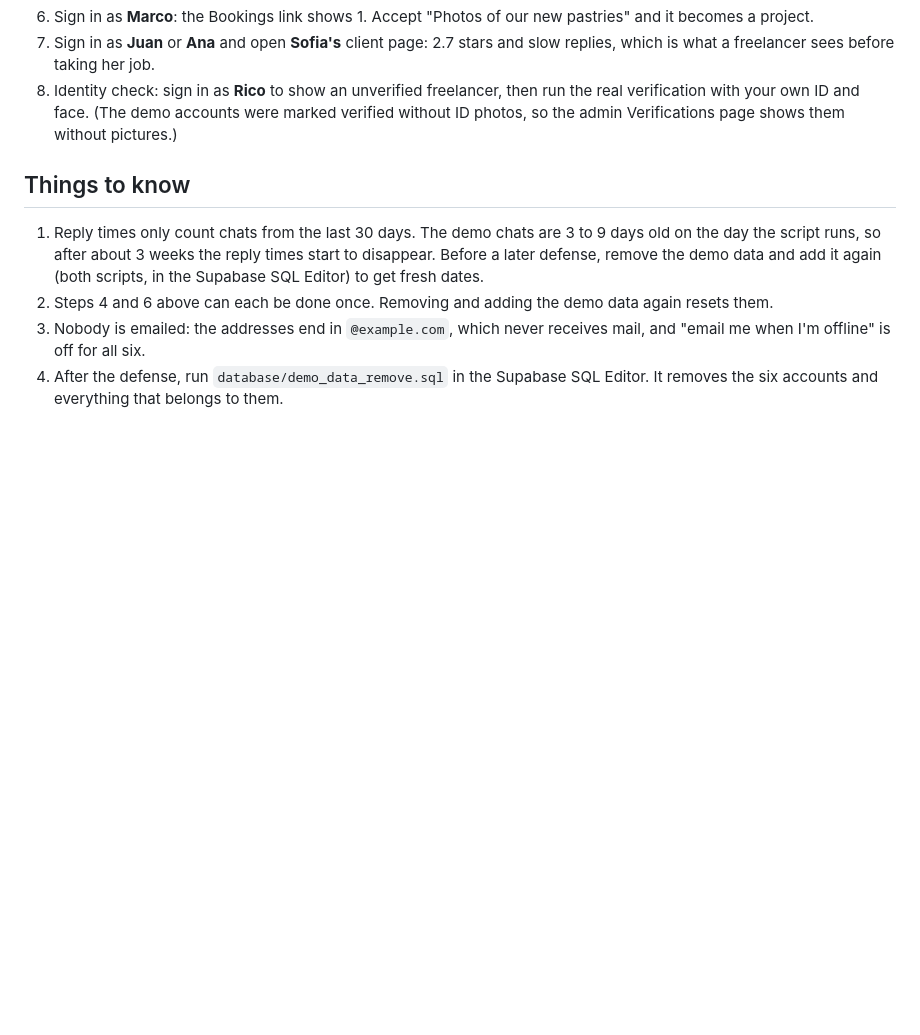
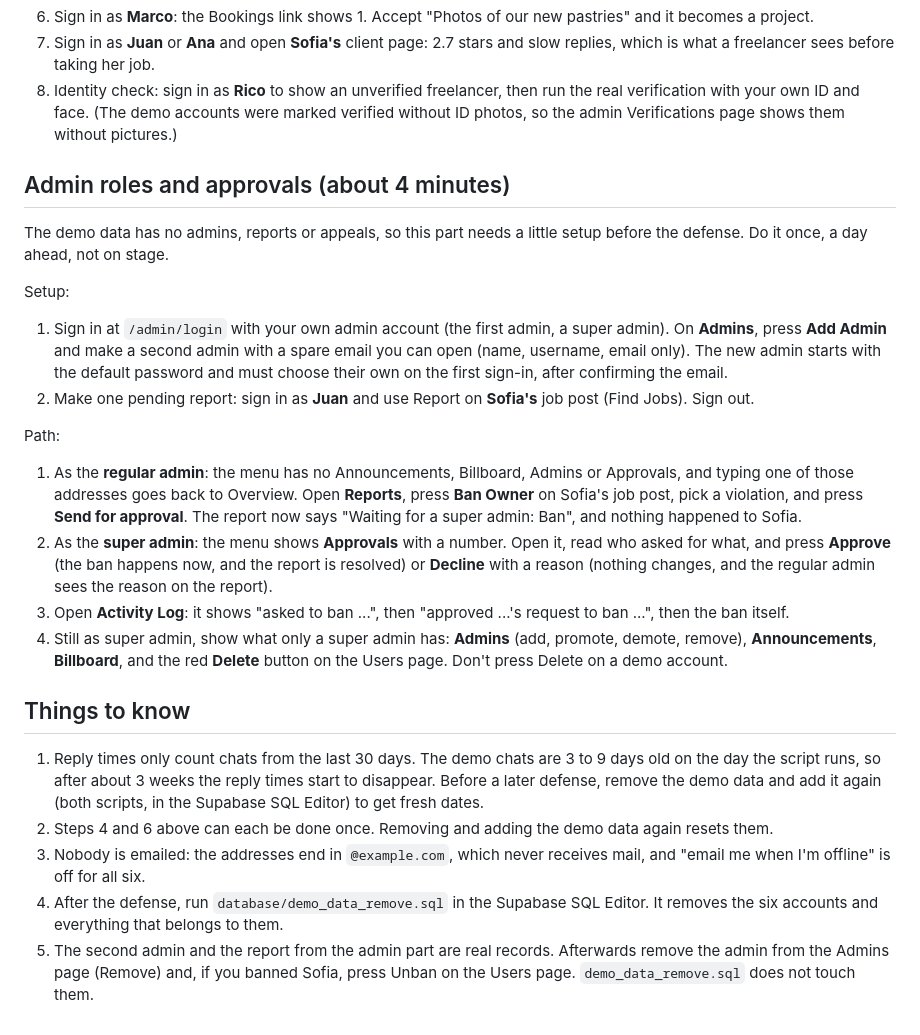
Before and after one commit to CodeniParengVenjy/Phil-Freela, a Markdown page: DEMO-GUIDE.md, the part around the change. Drawn GitHub-style; blank space fills up the shorter version.

Commit message:
Demo guide: a 4-minute part on admin roles (a regular admin sends a ban for approval, the super admin approves or declines it, the Activity Log shows it), with the setup to do a day ahead
Co-Authored-By: Claude Sonnet 5.5 <noreply@anthropic.com>

```diff
--- a/DEMO-GUIDE.md
+++ b/DEMO-GUIDE.md
@@ -51,7 +51,40 @@ repository: it is the one Claude gave in the chat that day.
    were marked verified without ID photos, so the admin Verifications page
    shows them without pictures.)
 
+## Admin roles and approvals (about 4 minutes)
+
+The demo data has no admins, reports or appeals, so this part needs a little
+setup before the defense. Do it once, a day ahead, not on stage.
+
+Setup:
+
+1. Sign in at `/admin/login` with your own admin account (the first admin, a
+   super admin). On **Admins**, press **Add Admin** and make a second admin
+   with a spare email you can open (name, username, email only). The new admin
+   starts with the default password and must choose their own on the first
+   sign-in, after confirming the email.
+2. Make one pending report: sign in as **Juan** and use Report on **Sofia's**
+   job post (Find Jobs). Sign out.
+
+Path:
+
+1. As the **regular admin**: the menu has no Announcements, Billboard, Admins
+   or Approvals, and typing one of those addresses goes back to Overview. Open
+   **Reports**, press **Ban Owner** on Sofia's job post, pick a violation, and
+   press **Send for approval**. The report now says "Waiting for a super
+   admin: Ban", and nothing happened to Sofia.
+2. As the **super admin**: the menu shows **Approvals** with a number. Open
+   it, read who asked for what, and press **Approve** (the ban happens now, and
+   the report is resolved) or **Decline** with a reason (nothing changes, and
+   the regular admin sees the reason on the report).
+3. Open **Activity Log**: it shows "asked to ban ...", then "approved ...'s
+   request to ban ...", then the ban itself.
+4. Still as super admin, show what only a super admin has: **Admins** (add,
+   promote, demote, remove), **Announcements**, **Billboard**, and the red
+   **Delete** button on the Users page. Don't press Delete on a demo account.
+
 ## Things to know
+
 
 1. Reply times only count chats from the last 30 days. The demo chats are 3
    to 9 days old on the day the script runs, so after about 3 weeks the reply
@@ -63,3 +96,7 @@ repository: it is the one Claude gave in the chat that day.
    receives mail, and "email me when I'm offline" is off for all six.
 4. After the defense, run `database/demo_data_remove.sql` in the Supabase SQL
    Editor. It removes the six accounts and everything that belongs to them.
+5. The second admin and the report from the admin part are real records.
+   Afterwards remove the admin from the Admins page (Remove) and, if you
+   banned Sofia, press Unban on the Users page. `demo_data_remove.sql` does
+   not touch them.
```
